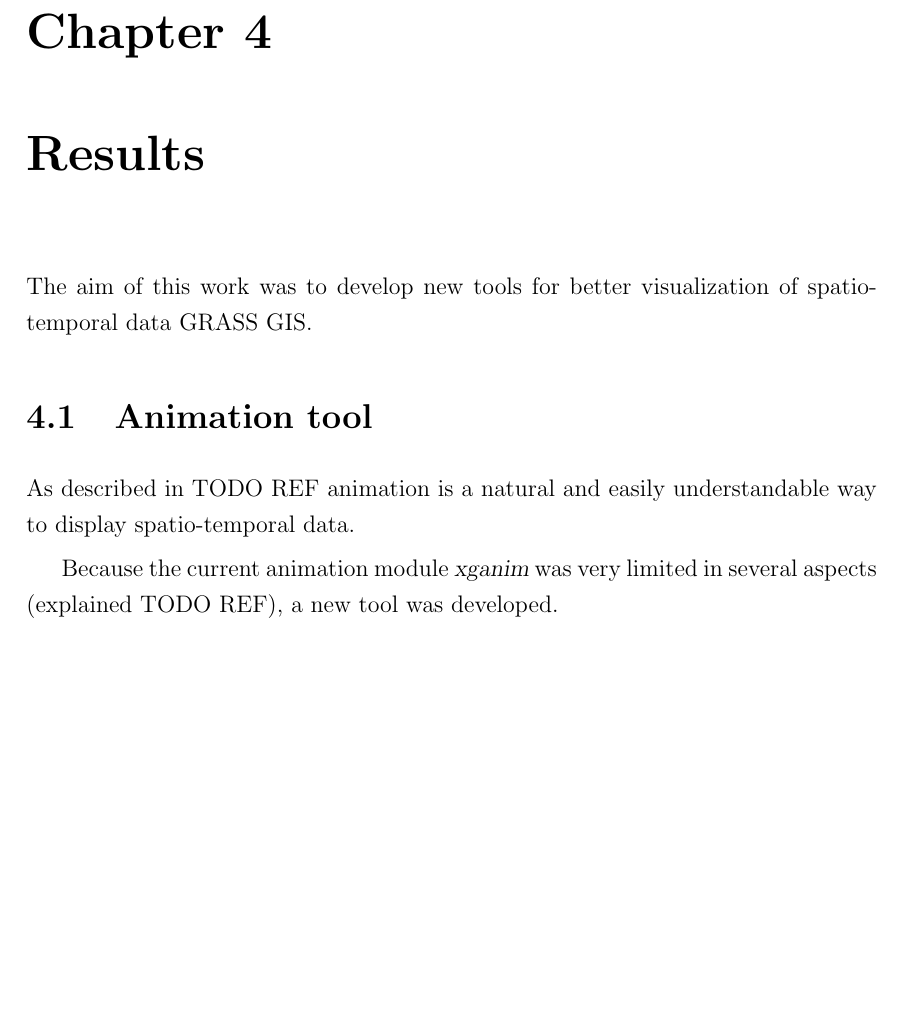
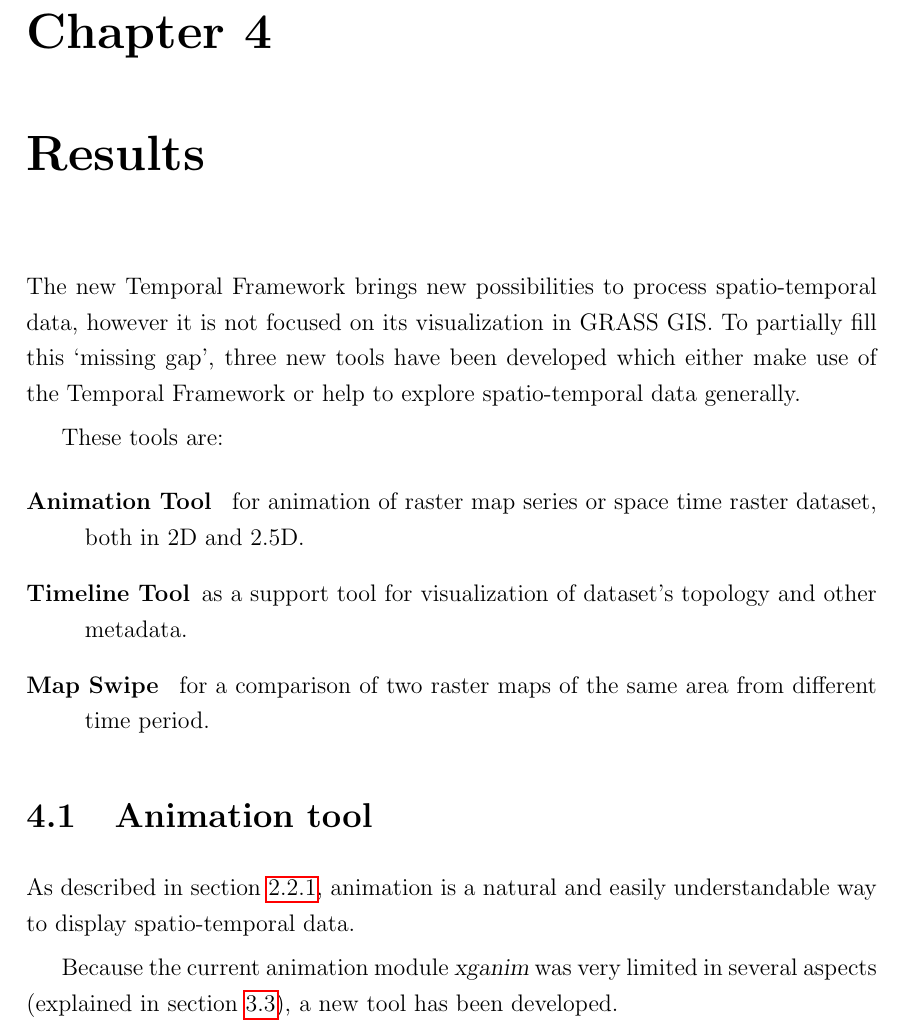
Before and after one commit to ctu-geoforall-lab-projects/dp-kratochvilova-2013, a LaTeX thesis (text/dp.tex): part of page 34 of 62, cut so that both start at the same text, the shorter picture padded with empty space. Compiled offline with pdfLaTeX.

Commit message:
text: results

```diff
--- a/text/dp.tex
+++ b/text/dp.tex
@@ -1245,16 +1245,26 @@ through VTK format which can be exported by temporal module \module{t.rast.out.v
 
 
 \chapter{Results}%Developed visualization tool
-
-The aim of this work was to develop new tools for better visualization of spatio-temporal data GRASS GIS.
-%TODO
+The new \tf brings new possibilities to process spatio-temporal data,
+however it is not focused on its visualization in GRASS GIS. To partially fill this `missing gap',
+three new tools have been developed which either make use of the \tf
+or help to explore spatio-temporal data generally.
+
+These tools are:
+\begin{description}
+    \item[\at]for animation of raster map series or space time raster dataset, both in 2D and 2.5D.
+    \item[Timeline Tool] as a support tool for visualization of dataset's topology and other metadata.
+    \item[\ms]for a comparison of two raster maps of the same area from different time period.
+\end{description}
 
 \section{Animation tool}
 \label{sec:animationTool}
-As described in TODO REF animation is a natural and easily understandable way to display spatio-temporal data.
+As described in section \ref{sec:mapAnimation},
+animation is a natural and easily understandable way to display spatio-temporal data.
 
 Because the current animation module \module{xganim} was very limited
-in several aspects (explained TODO REF), a new tool was developed.
+in several aspects (explained in section \ref{sec:grassVisualization}),
+a new tool has been developed.
 
 \subsection{Features}
 Beside the features of \module{xganim} module, \at provides new possibilities
```
Also changed, not shown: text/dp.tex (2 more changed lines).
